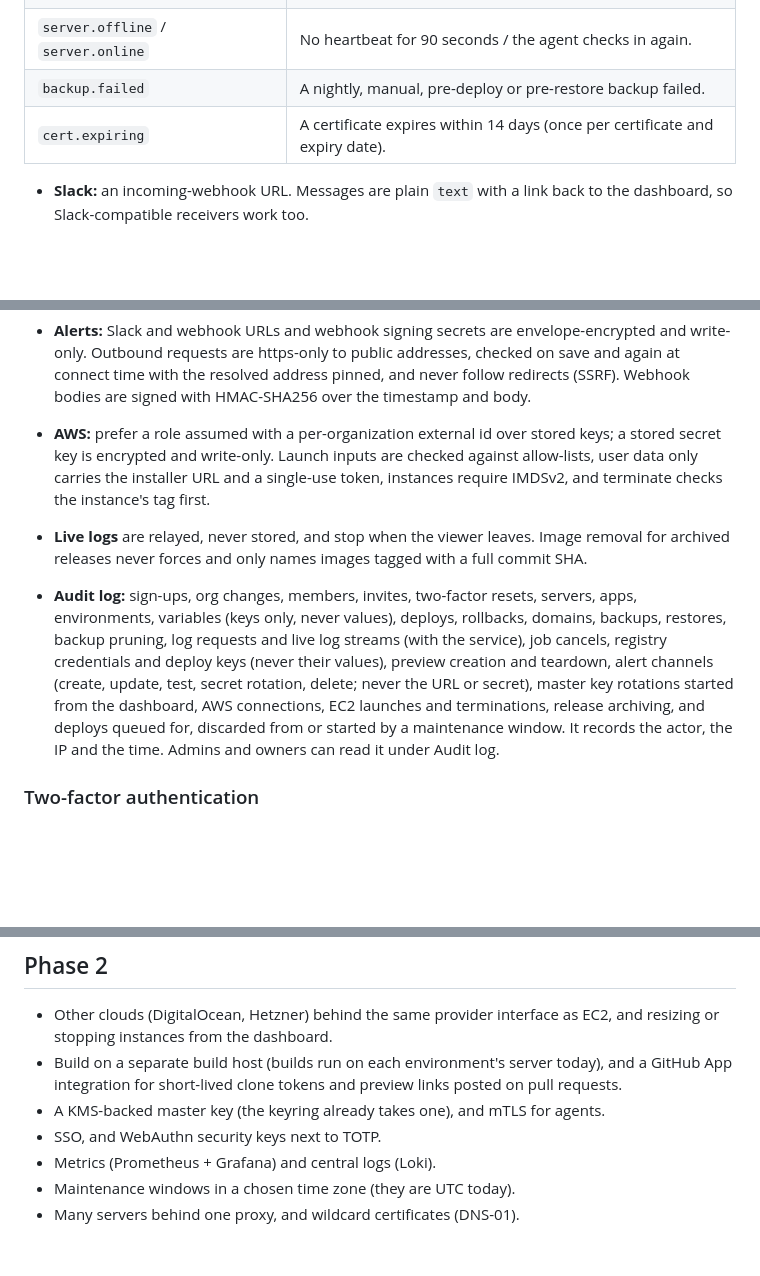
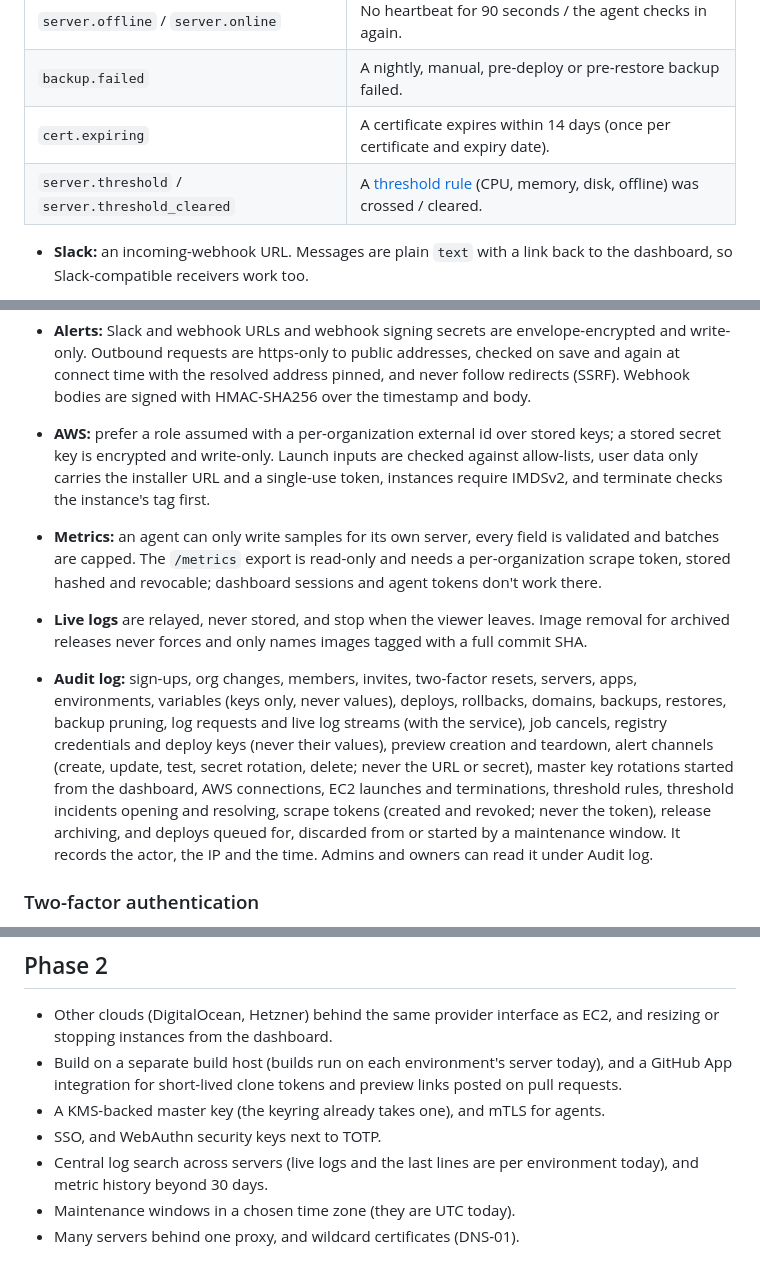
Before and after one commit to vaibhavpetkar/inveontechnologies-website, a Markdown page: inveon-cloud/README.md, 3 parts joined by grey strips. Rendered like a GitHub page; blank space fills up the shorter version.

```diff
--- a/inveon-cloud/README.md
+++ b/inveon-cloud/README.md
@@ -291,6 +293,7 @@ channels. Each channel picks its events:
 | `server.offline` / `server.online` | No heartbeat for 90 seconds / the agent checks in again. |
 | `backup.failed` | A nightly, manual, pre-deploy or pre-restore backup failed. |
 | `cert.expiring` | A certificate expires within 14 days (once per certificate and expiry date). |
+| `server.threshold` / `server.threshold_cleared` | A [threshold rule](#threshold-alerts) (CPU, memory, disk, offline) was crossed / cleared. |
 
 - **Slack:** an incoming-webhook URL. Messages are plain `text` with a link
   back to the dashboard, so Slack-compatible receivers work too.
@@ -682,6 +767,10 @@ run `journalctl -u inveon-agent -f`.
   inputs are checked against allow-lists, user data only carries the
   installer URL and a single-use token, instances require IMDSv2, and
   terminate checks the instance's tag first.
+- **Metrics:** an agent can only write samples for its own server, every
+  field is validated and batches are capped. The `/metrics` export is
+  read-only and needs a per-organization scrape token, stored hashed and
+  revocable; dashboard sessions and agent tokens don't work there.
 - **Live logs** are relayed, never stored, and stop when the viewer leaves.
   Image removal for archived releases never forces and only names images
   tagged with a full commit SHA.
@@ -692,7 +781,8 @@ run `journalctl -u inveon-agent -f`.
   keys (never their values), preview creation and teardown, alert channels
   (create, update, test, secret rotation, delete; never the URL or secret),
   master key rotations started from the dashboard, AWS connections, EC2
-  launches and terminations,
+  launches and terminations, threshold rules, threshold incidents opening and
+  resolving, scrape tokens (created and revoked; never the token),
   release archiving, and deploys queued for, discarded from or started by a
   maintenance window. It records the actor, the IP and the time. Admins and owners can read it under Audit log.
 
@@ -914,6 +1014,7 @@ rollback.
 - A KMS-backed master key (the keyring already takes one), and mTLS for
   agents.
 - SSO, and WebAuthn security keys next to TOTP.
-- Metrics (Prometheus + Grafana) and central logs (Loki).
+- Central log search across servers (live logs and the last lines are
+  per environment today), and metric history beyond 30 days.
 - Maintenance windows in a chosen time zone (they are UTC today).
 - Many servers behind one proxy, and wildcard certificates (DNS-01).
```
Also changed, not shown: other parts of inveon-cloud/README.md (+103 -9 lines).
